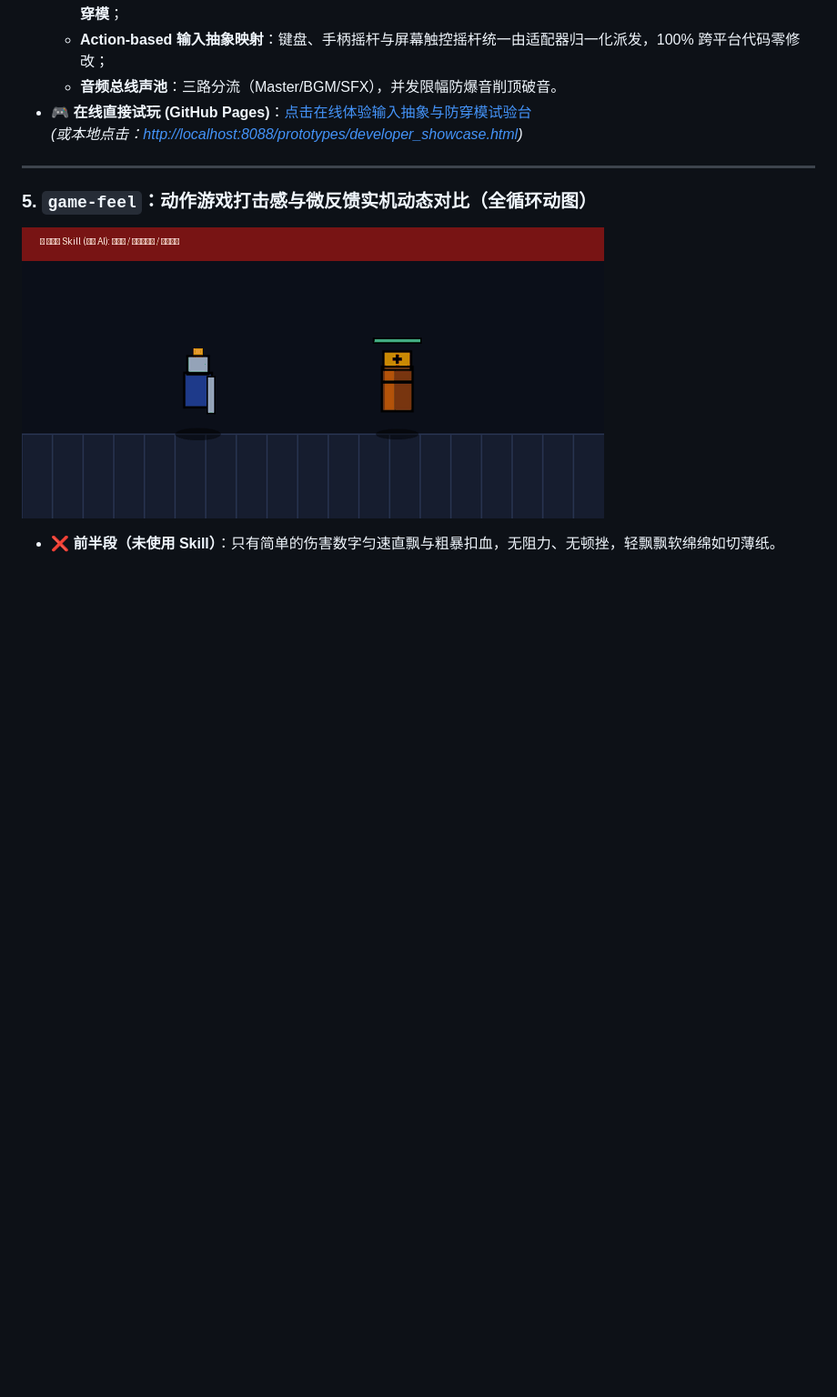
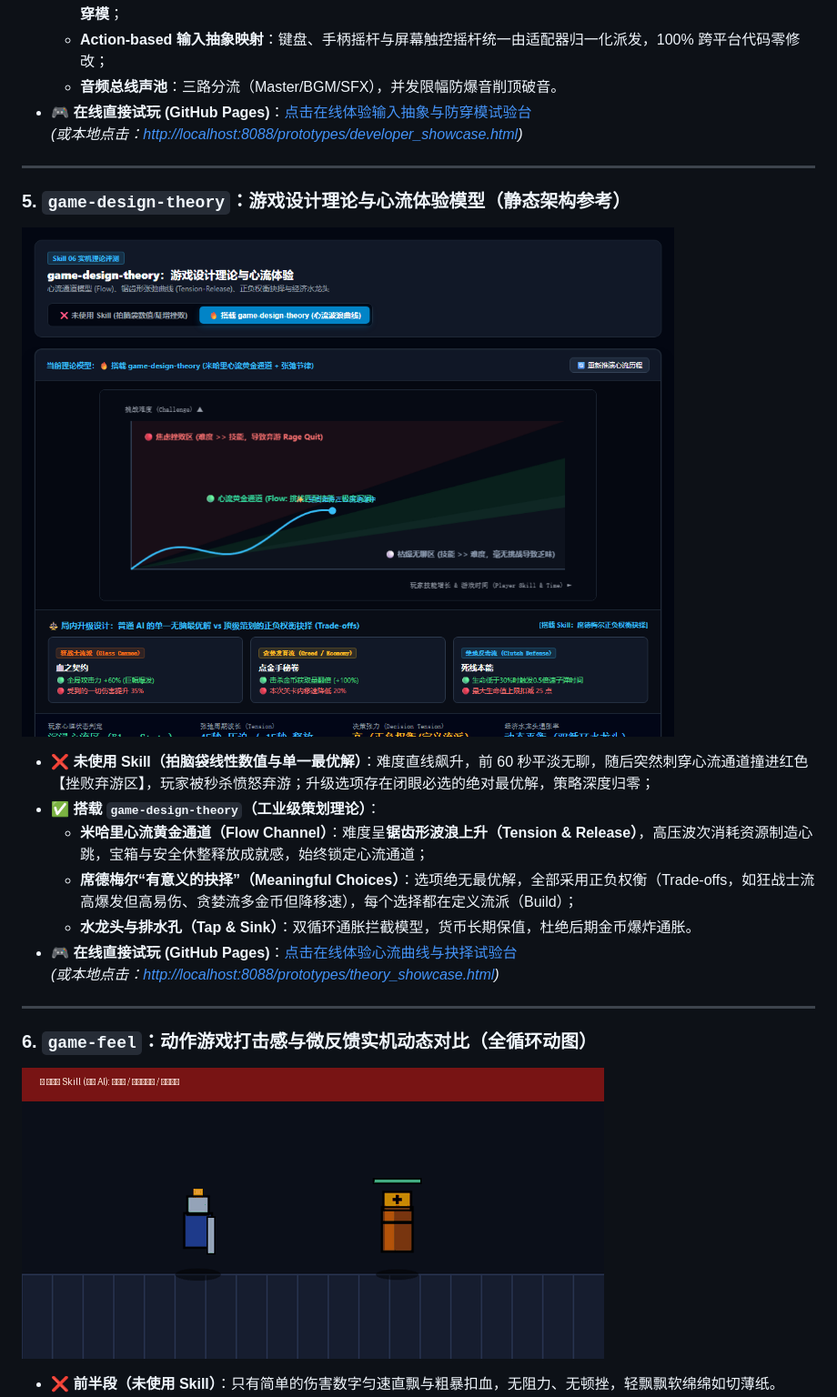
Before and after one commit to orikami048/game-skills, a Markdown page: README.md, the part around one of its changes. Shown at 91% size. Drawn GitHub-style; pictures changed too: assets/theory_comparison.png (added); blank space fills up the shorter version.

Commit message:
feat(game-design-theory): add skill 06 with Flow Channel model, Meaningful Choices dilemma, and Tap-Sink economy

```diff
--- a/README.md
+++ b/README.md
@@ -82,7 +82,21 @@
 
 ---
 
-### 5. `game-feel`：动作游戏打击感与微反馈实机动态对比（全循环动图）
+### 5. `game-design-theory`：游戏设计理论与心流体验模型（静态架构参考）
+
+![游戏设计理论与心流体验模型参考图](assets/theory_comparison.png)
+
+* **❌ 未使用 Skill（拍脑袋线性数值与单一最优解）**：难度直线飙升，前 60 秒平淡无聊，随后突然刺穿心流通道撞进红色【挫败弃游区】，玩家被秒杀愤怒弃游；升级选项存在闭眼必选的绝对最优解，策略深度归零；
+* **✅ 搭载 `game-design-theory`（工业级策划理论）**：
+  * **米哈里心流黄金通道（Flow Channel）**：难度呈**锯齿形波浪上升（Tension & Release）**，高压波次消耗资源制造心跳，宝箱与安全休整释放成就感，始终锁定心流通道；
+  * **席德梅尔“有意义的抉择”（Meaningful Choices）**：选项绝无最优解，全部采用正负权衡（Trade-offs，如狂战士流高爆发但高易伤、贪婪流多金币但降移速），每个选择都在定义流派（Build）；
+  * **水龙头与排水孔（Tap & Sink）**：双循环通胀拦截模型，货币长期保值，杜绝后期金币爆炸通胀。
+* 🎮 **在线直接试玩 (GitHub Pages)**：[点击在线体验心流曲线与抉择试验台](https://orikami048.github.io/game-skills/prototypes/theory_showcase.html)
+  *(或本地点击：[http://localhost:8088/prototypes/theory_showcase.html](http://localhost:8088/prototypes/theory_showcase.html))*
+
+---
+
+### 6. `game-feel`：动作游戏打击感与微反馈实机动态对比（全循环动图）
 
 ![Game Feel 命中受击实机高燃动图对比](assets/feel_comparison.gif)
 
```
Also changed, not shown: other parts of README.md (+4 -0 lines), skills/game-design-theory/SKILL.md (added, +78 -0 lines), 2 other files.
